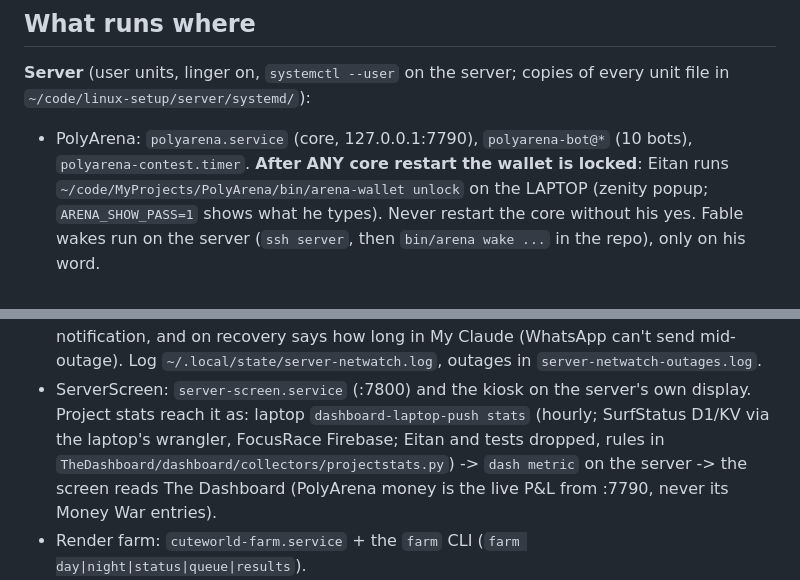
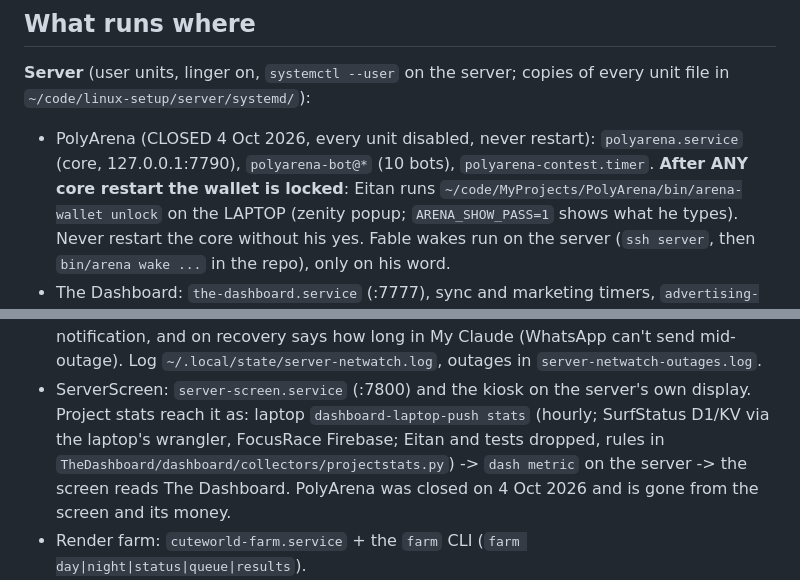
Before and after one commit to eitanf1336/dotfiles, a Markdown page: SERVER.md, 2 parts joined by grey strips. Drawn GitHub-style.

Commit message:
SERVER.md: PolyArena closed, off the screen and its money
Co-Authored-By: Claude Opus 5.5 <noreply@anthropic.com>

```diff
--- a/SERVER.md
+++ b/SERVER.md
@@ -30,7 +30,7 @@ Eitan has two Linux machines on one Tailscale network:
 
 **Server** (user units, linger on, `systemctl --user` on the server; copies of every unit file in
 `~/code/linux-setup/server/systemd/`):
-- PolyArena: `polyarena.service` (core, 127.0.0.1:7790), `polyarena-bot@*` (10 bots), `polyarena-contest.timer`.
+- PolyArena (CLOSED 4 Oct 2026, every unit disabled, never restart): `polyarena.service` (core, 127.0.0.1:7790), `polyarena-bot@*` (10 bots), `polyarena-contest.timer`.
   **After ANY core restart the wallet is locked**: Eitan runs `~/code/MyProjects/PolyArena/bin/arena-wallet unlock`
   on the LAPTOP (zenity popup; `ARENA_SHOW_PASS=1` shows what he types). Never restart the core without his yes.
   Fable wakes run on the server (`ssh server`, then `bin/arena wake ...` in the repo), only on his word.
@@ -56,7 +56,7 @@ Eitan has two Linux machines on one Tailscale network:
   after ~30 s down it pops a laptop notification, and on recovery says how long in My Claude (WhatsApp can't send mid-outage).
   Log `~/.local/state/server-netwatch.log`, outages in `server-netwatch-outages.log`.
 - ServerScreen: `server-screen.service` (:7800) and the kiosk on the server's own display.
-  Project stats reach it as: laptop `dashboard-laptop-push stats` (hourly; SurfStatus D1/KV via the laptop's wrangler, FocusRace Firebase; Eitan and tests dropped, rules in `TheDashboard/dashboard/collectors/projectstats.py`) -> `dash metric` on the server -> the screen reads The Dashboard (PolyArena money is the live P&L from :7790, never its Money War entries).
+  Project stats reach it as: laptop `dashboard-laptop-push stats` (hourly; SurfStatus D1/KV via the laptop's wrangler, FocusRace Firebase; Eitan and tests dropped, rules in `TheDashboard/dashboard/collectors/projectstats.py`) -> `dash metric` on the server -> the screen reads The Dashboard. PolyArena was closed on 4 Oct 2026 and is gone from the screen and its money.
 - Render farm: `cuteworld-farm.service` + the `farm` CLI (`farm day|night|status|queue|results`).
 - Deed job: see `~/fleet-staging/deed-cutover.sh` (moves the deed chat, watcher, canary, push-limits and the
   deed login to the server; after it, `claude-c-deed` opens the deed board ON the server over ssh).
```
